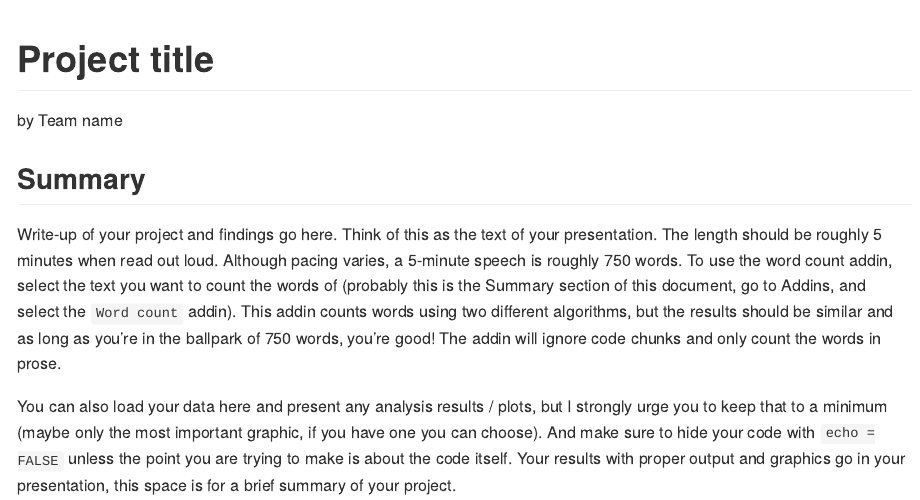
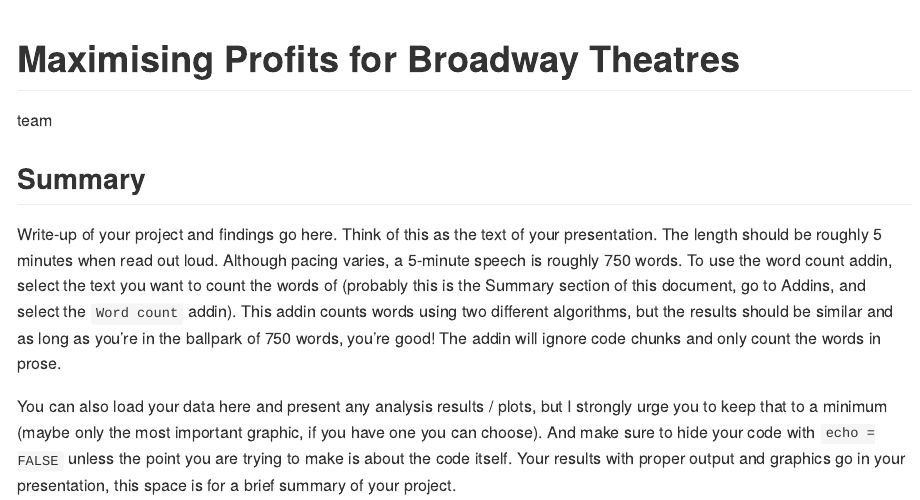
Before and after one commit to ids-s1-21/project-team, an R Markdown document (README.Rmd): the page in a window 1100 px wide, from its top. Rendered offline with R 4.5, knitr and Pandoc, with nearby package versions.

Commit message:
Add titles and names for presentation

```diff
--- a/README.Rmd
+++ b/README.Rmd
@@ -1,6 +1,6 @@
 ---
-title: Project title
-author: by Team name
+title: Maximising Profits for Broadway Theatres
+author: team
 output: github_document
 ---
 
```
